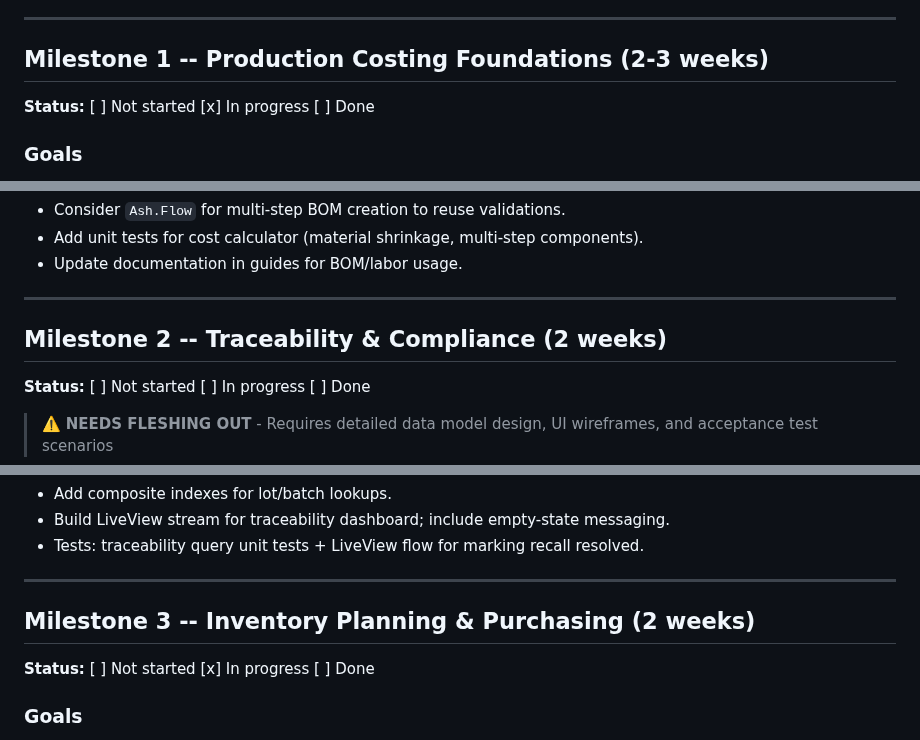
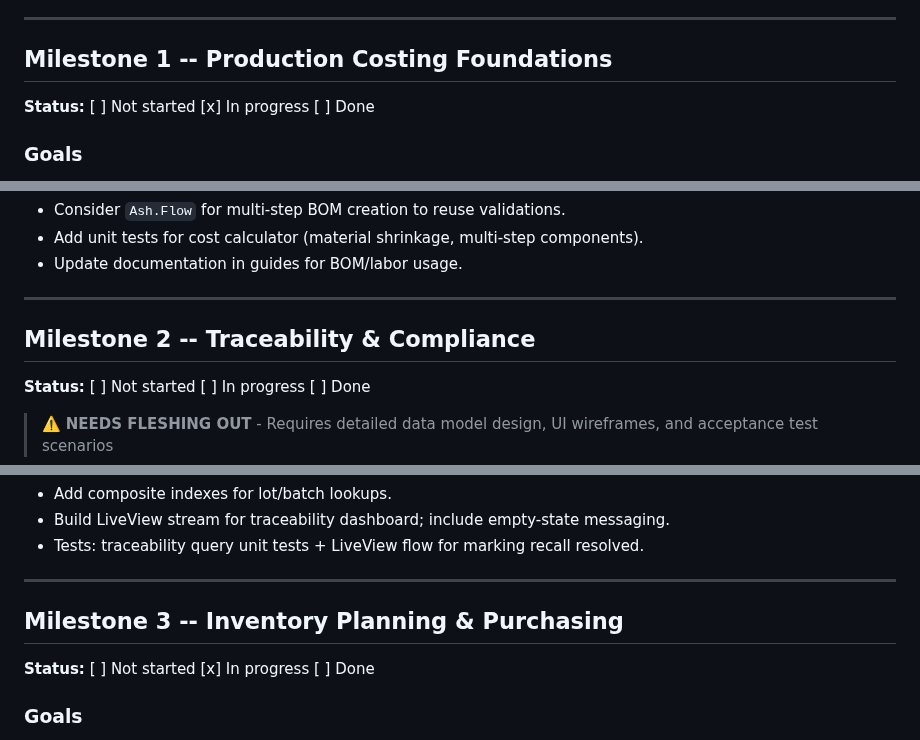
Before and after one commit to puemos/craftplan, a Markdown page: plans/master.md, 3 parts joined by grey strips. GitHub-like rendering.

Commit message:
refactor(plan): remove weeks

```diff
--- a/plans/master.md
+++ b/plans/master.md
@@ -43,7 +43,7 @@ Last updated: 2025-11-01
 
 ---
 
-## Milestone 1 -- Production Costing Foundations (2-3 weeks)
+## Milestone 1 -- Production Costing Foundations
 
 **Status:** [ ] Not started [x] In progress [ ] Done
 
@@ -154,7 +154,7 @@ Last updated: 2025-11-01
 
 ---
 
-## Milestone 2 -- Traceability & Compliance (2 weeks)
+## Milestone 2 -- Traceability & Compliance
 
 **Status:** [ ] Not started [ ] In progress [ ] Done
 
@@ -203,7 +203,7 @@ Last updated: 2025-11-01
 
 ---
 
-## Milestone 3 -- Inventory Planning & Purchasing (2 weeks)
+## Milestone 3 -- Inventory Planning & Purchasing
 
 **Status:** [ ] Not started [x] In progress [ ] Done
 
```
Also changed, not shown: other parts of plans/master.md (+3 -3 lines).
